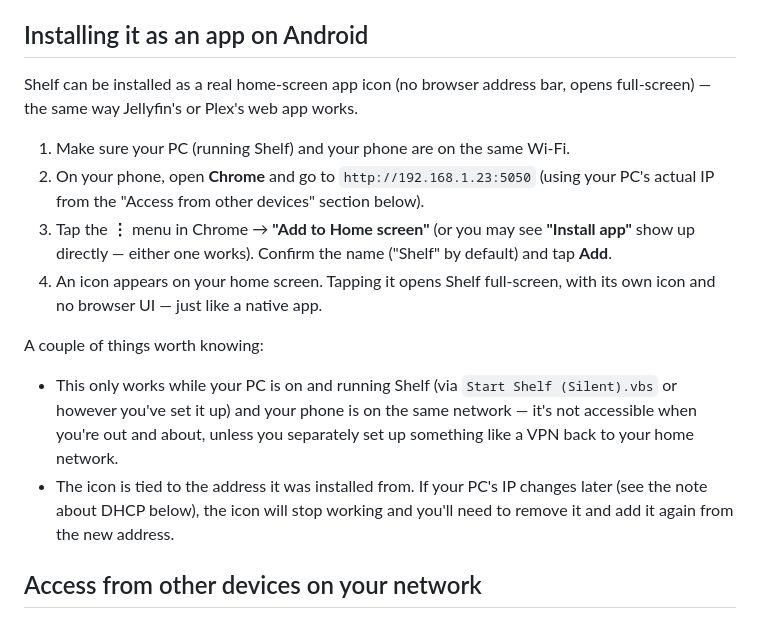
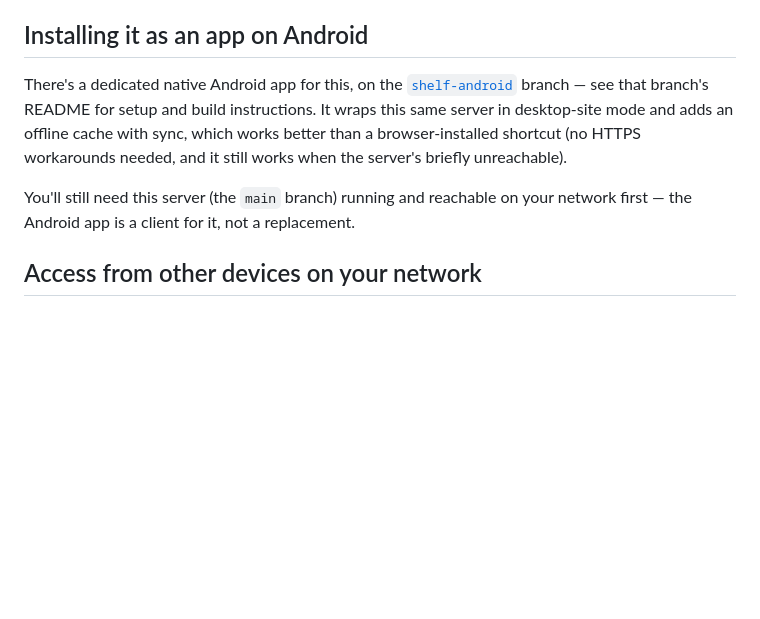
Before and after one commit to iohaha791/comic-tracker, a Markdown page: README.md, the part around the change. Rendered like a GitHub page; blank space fills up the shorter version.

```diff
--- a/README.md
+++ b/README.md
@@ -62,28 +62,15 @@ icon.
 
 ## Installing it as an app on Android
 
-Shelf can be installed as a real home-screen app icon (no browser address
-bar, opens full-screen) — the same way Jellyfin's or Plex's web app works.
+There's a dedicated native Android app for this, on the
+[`shelf-android`](https://github.com/iohaha791/comic-tracker/tree/shelf-android)
+branch — see that branch's README for setup and build instructions. It wraps
+this same server in desktop-site mode and adds an offline cache with sync,
+which works better than a browser-installed shortcut (no HTTPS workarounds
+needed, and it still works when the server's briefly unreachable).
 
-1. Make sure your PC (running Shelf) and your phone are on the same Wi-Fi.
-2. On your phone, open **Chrome** and go to `http://192.168.1.23:5050`
-   (using your PC's actual IP from the "Access from other devices" section
-   below).
-3. Tap the **⋮** menu in Chrome → **"Add to Home screen"** (or you may see
-   **"Install app"** show up directly — either one works). Confirm the name
-   ("Shelf" by default) and tap **Add**.
-4. An icon appears on your home screen. Tapping it opens Shelf full-screen,
-   with its own icon and no browser UI — just like a native app.
-
-A couple of things worth knowing:
-- This only works while your PC is on and running Shelf (via
-  `Start Shelf (Silent).vbs` or however you've set it up) and your phone is
-  on the same network — it's not accessible when you're out and about,
-  unless you separately set up something like a VPN back to your home
-  network.
-- The icon is tied to the address it was installed from. If your PC's IP
-  changes later (see the note about DHCP below), the icon will stop working
-  and you'll need to remove it and add it again from the new address.
+You'll still need this server (the `main` branch) running and reachable on
+your network first — the Android app is a client for it, not a replacement.
 
 ## Access from other devices on your network
 
```
